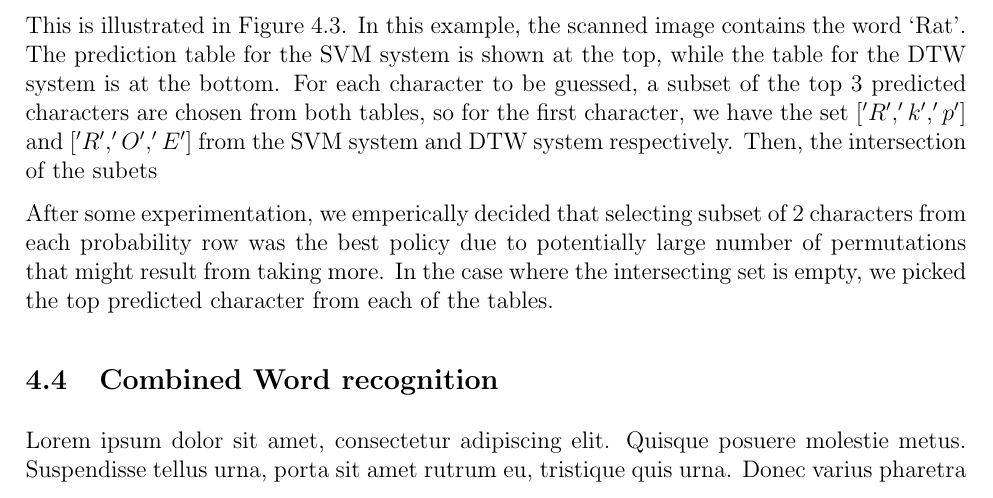
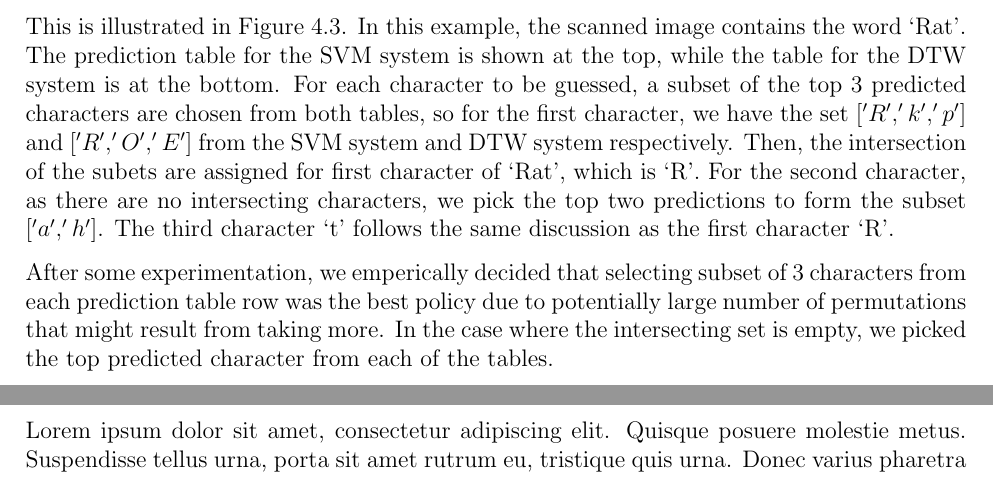
Before and after one commit to ebulagao27/handre, a LaTeX paper (docs/report/report.tex): part of page 8 of 12 before the commit and two parts of pages 8 and 9 of 12 after it, the two joined at a grey line, cut so that both start at the same text. Compiled offline with pdfLaTeX.

Commit message:
updates again

```diff
--- a/docs/report/report.tex
+++ b/docs/report/report.tex
@@ -159,9 +159,9 @@ We also obtain the probability scores of each class (signifying how confident we
 	\end{figure}
 
 
-	This is illustrated in Figure~\ref{figure:combining_characters}. In this example, the scanned image contains the word `Rat'. The prediction table for the SVM system is shown at the top, while the table for the DTW system is at the bottom. For each character to be guessed, a subset of the top 3 predicted characters are chosen from both tables, so for the first character, we have the set $['R', 'k', 'p']$ and $['R', 'O', 'E']$ from the SVM system and DTW system respectively. Then, the intersection of the subets
+	This is illustrated in Figure~\ref{figure:combining_characters}. In this example, the scanned image contains the word `Rat'. The prediction table for the SVM system is shown at the top, while the table for the DTW system is at the bottom. For each character to be guessed, a subset of the top 3 predicted characters are chosen from both tables, so for the first character, we have the set $['R', 'k', 'p']$ and $['R', 'O', 'E']$ from the SVM system and DTW system respectively. Then, the intersection of the subets are assigned for first character of `Rat', which is `R'. For the second character, as there are no intersecting characters, we pick the top two predictions to form the subset $['a', 'h']$. The third character `t' follows the same discussion as the first character `R'.
 
-	After some experimentation, we emperically decided that selecting subset of 2 characters from each probability row was the best policy due to potentially large number of permutations that might result from taking more. In the case where the intersecting set is empty, we picked the top predicted character from each of the tables.
+	After some experimentation, we emperically decided that selecting subset of 3 characters from each prediction table row was the best policy due to potentially large number of permutations that might result from taking more. In the case where the intersecting set is empty, we picked the top predicted character from each of the tables.
 
 \subsection{Combined Word recognition}
 	\label{subsection:experiments:combinedword}
```
Also changed, not shown: docs/report/report.pdf, 2 other files.
